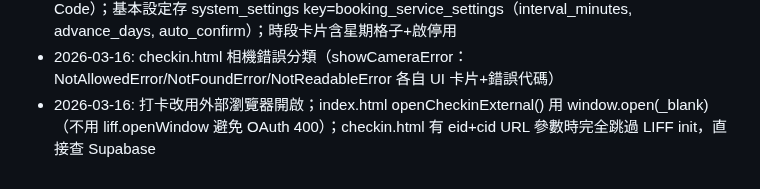
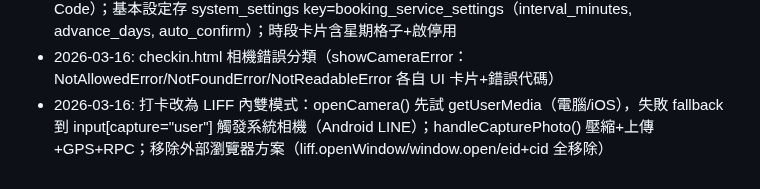
Before and after one commit to holaadam-tw/hr-attendance-liff, a Markdown page: .claude/memory/architecture.md, the part around the change. Rendered like a GitHub page.

Commit message:
docs: 更新架構記憶（input capture 雙模式打卡）
Co-Authored-By: Claude Opus 4.6 <noreply@anthropic.com>

```diff
--- a/.claude/memory/architecture.md
+++ b/.claude/memory/architecture.md
@@ -66,4 +66,4 @@ async function saveSetting(key, value, description) {
 - 2026-03-15: booking_service_admin.html 預約列表 UI 改為餐飲業同風格（日期橫向捲軸+統計卡片+狀態膠囊+時間軸分組卡片）；loadBookings 一次抓15天→renderBookingList 前端切換；移除舊 from/to input
 - 2026-03-15: booking_service_admin.html 時段設定 tab 改為三區塊（基本設定/時段管理/預約連結+QR Code）；基本設定存 system_settings key=booking_service_settings（interval_minutes, advance_days, auto_confirm）；時段卡片含星期格子+啟停用
 - 2026-03-16: checkin.html 相機錯誤分類（showCameraError：NotAllowedError/NotFoundError/NotReadableError 各自 UI 卡片+錯誤代碼）
-- 2026-03-16: 打卡改用外部瀏覽器開啟；index.html openCheckinExternal() 用 window.open(_blank)（不用 liff.openWindow 避免 OAuth 400）；checkin.html 有 eid+cid URL 參數時完全跳過 LIFF init，直接查 Supabase
+- 2026-03-16: 打卡改為 LIFF 內雙模式：openCamera() 先試 getUserMedia（電腦/iOS），失敗 fallback 到 input[capture="user"] 觸發系統相機（Android LINE）；handleCapturePhoto() 壓縮+上傳+GPS+RPC；移除外部瀏覽器方案（liff.openWindow/window.open/eid+cid 全移除）
```
